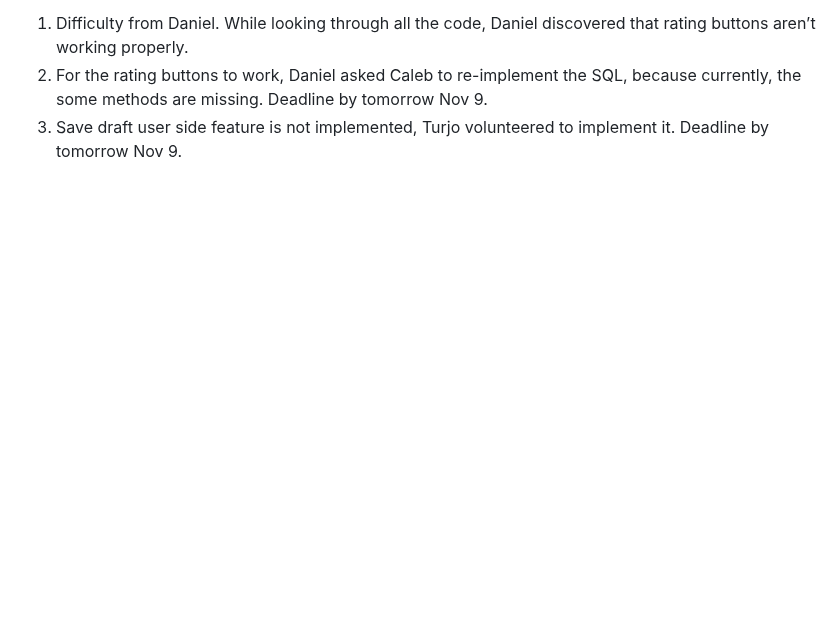
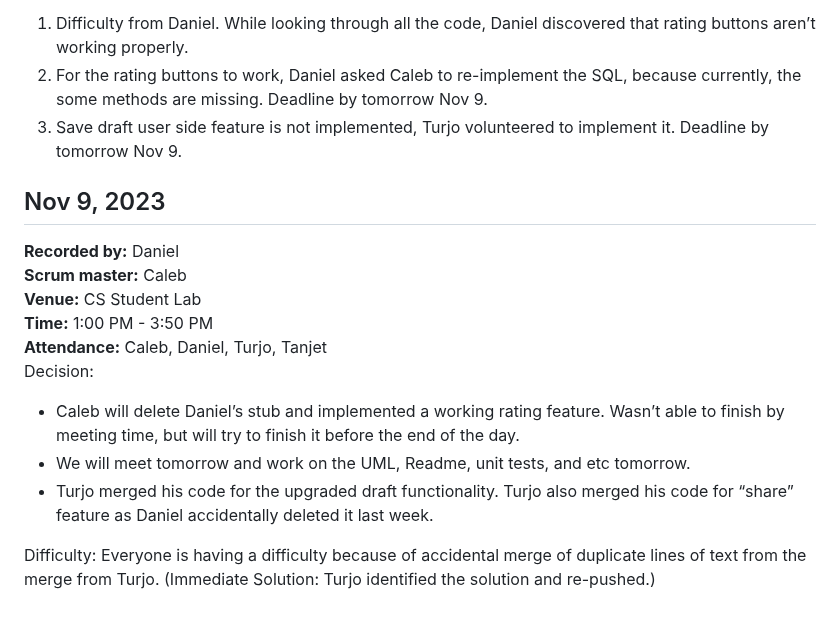
Before and after one commit to tpturjo/Performance-Review-Web-Application, a Markdown page: docs/MeetingNotes.md, the part around the change. GitHub-like rendering; blank space fills up the shorter version.

Commit message:
meeting notes

```diff
--- a/docs/MeetingNotes.md
+++ b/docs/MeetingNotes.md
@@ -522,3 +522,17 @@ Points of discussion/issues:
 1) Difficulty from Daniel. While looking through all the code, Daniel discovered that rating buttons aren’t working properly.
 2) For the rating buttons to work, Daniel asked Caleb to re-implement the SQL, because currently, the some methods are missing. Deadline by tomorrow Nov 9.
 3) Save draft user side feature is not implemented, Turjo volunteered to implement it. Deadline by tomorrow Nov 9.
+
+
+## Nov 9, 2023
+**Recorded by:** Daniel
+**Scrum master:** Caleb
+**Venue:** CS Student Lab
+**Time:** 1:00 PM - 3:50 PM
+**Attendance:** Caleb, Daniel, Turjo, Tanjet
+Decision:
+- Caleb will delete Daniel’s stub and implemented a working rating feature. Wasn’t able to finish by meeting time, but will try to finish it before the end of the day.
+- We will meet tomorrow and work on the UML, Readme, unit tests, and etc tomorrow.
+- Turjo merged his code for the upgraded draft functionality. Turjo also merged his code  for “share” feature as Daniel accidentally  deleted it last week.
+
+Difficulty: Everyone is having a difficulty because of accidental merge of duplicate lines of text from the merge from Turjo. (Immediate Solution: Turjo identified the solution and re-pushed.)
```
